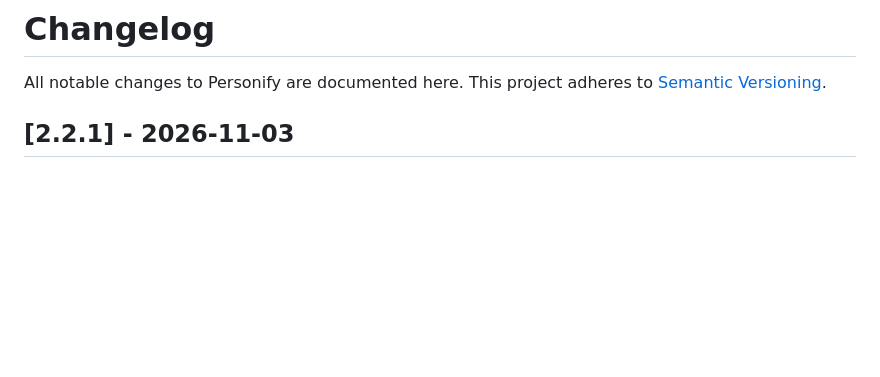
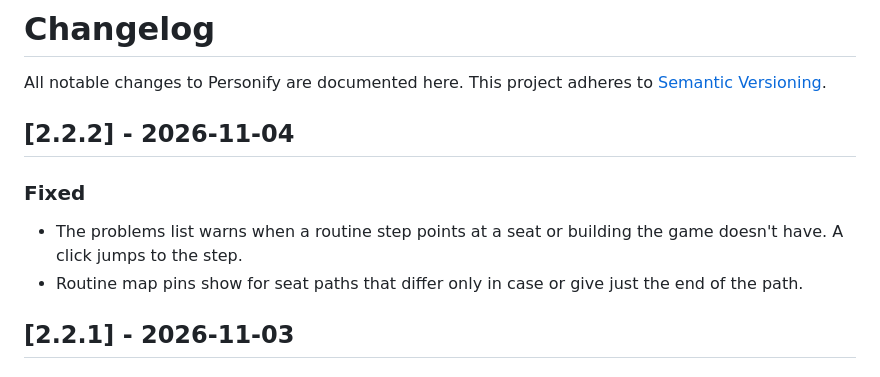
Before and after one commit to DooDesch-Mods/ScheduleOne-Personify, a Markdown page: CHANGELOG.md, the part around the change. Rendered like a GitHub page; blank space fills up the shorter version.

Commit message:
docs(release): prepare 2.2.2 (#59)

```diff
--- a/CHANGELOG.md
+++ b/CHANGELOG.md
@@ -2,6 +2,14 @@
 
 All notable changes to Personify are documented here. This project adheres to
 [Semantic Versioning](https://semver.org/).
+
+## [2.2.2] - 2026-11-04
+
+### Fixed
+
+- The problems list warns when a routine step points at a seat or building the game doesn't have. A click jumps to
+  the step.
+- Routine map pins show for seat paths that differ only in case or give just the end of the path.
 
 ## [2.2.1] - 2026-11-03
 
```
